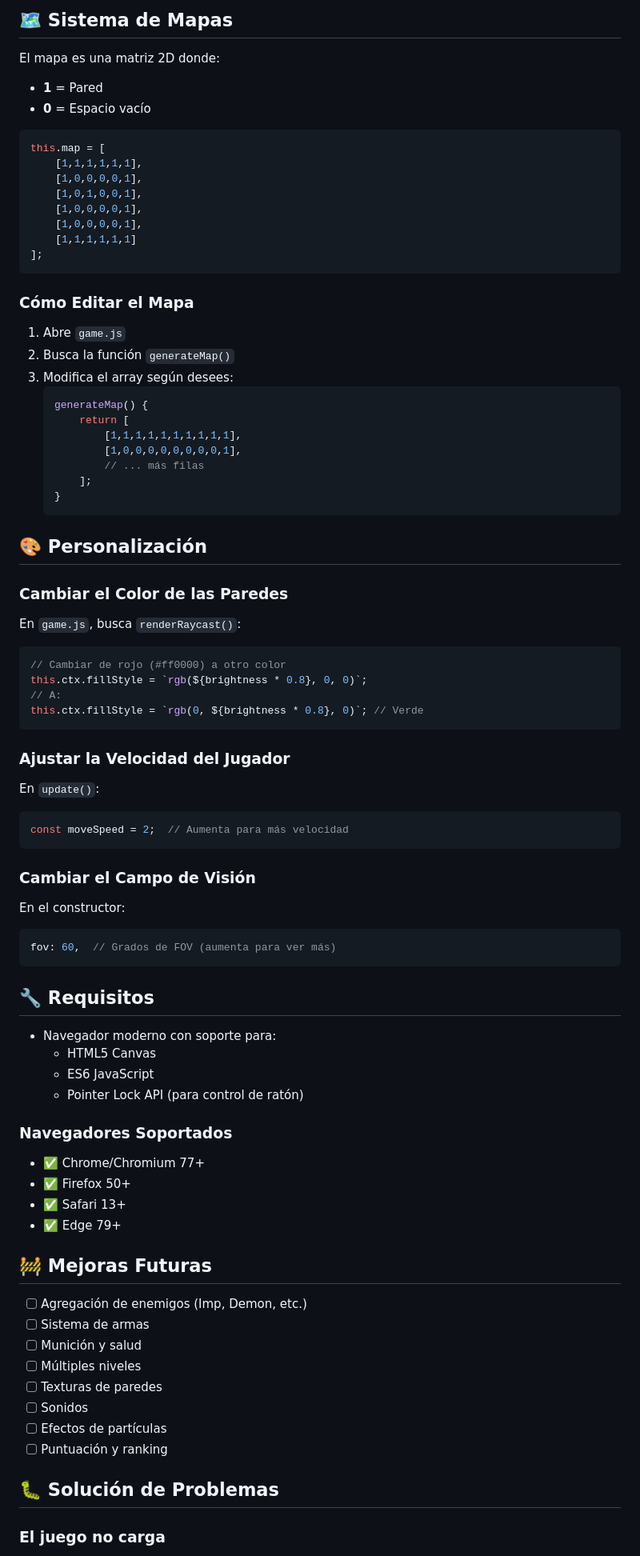
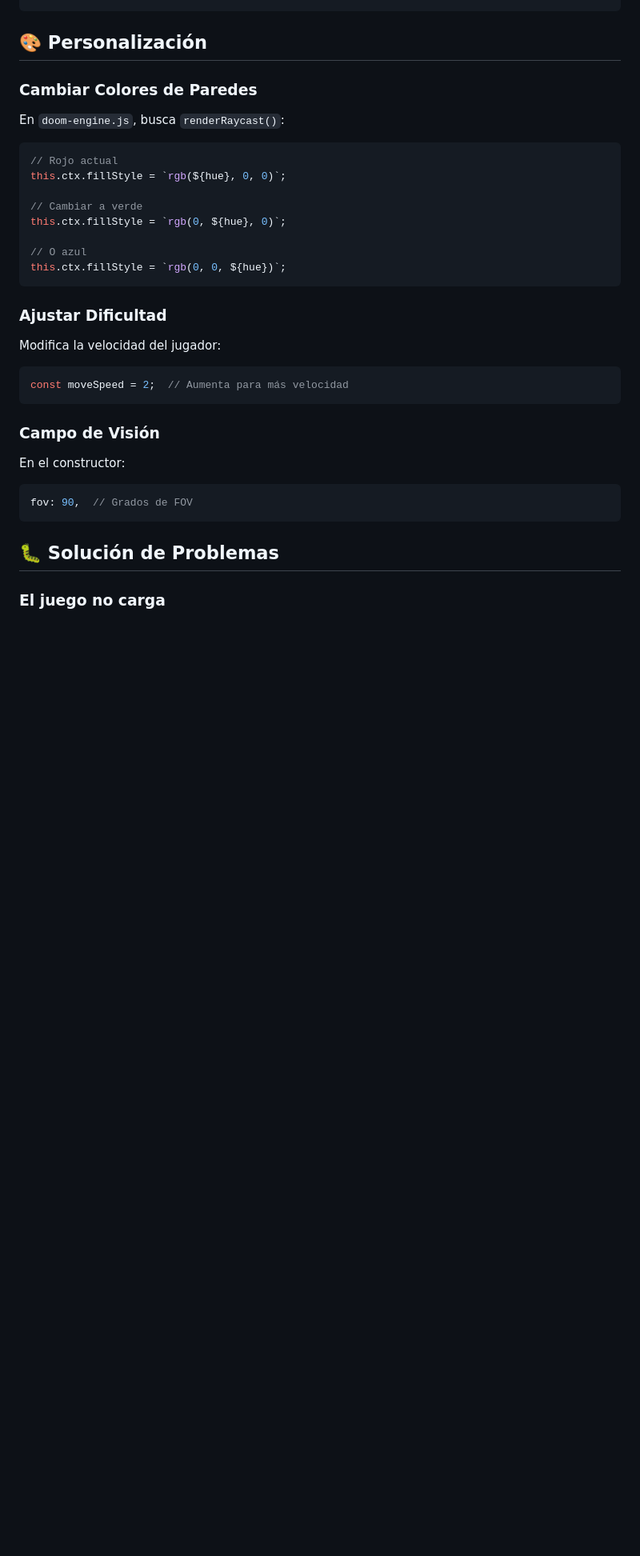
Before and after one commit to GGPPNN/DOOM-WEB, a Markdown page: README.md, the part around one of its changes. Shown at 80% size. GitHub-like rendering; blank space fills up the shorter version.

````diff
--- a/README.md
+++ b/README.md
@@ -77,86 +81,35 @@ class DoomEngine {
 ```
-
-## 🗺️ Sistema de Mapas
-
-El mapa es una matriz 2D donde:
-- **1** = Pared
-- **0** = Espacio vacío
-
-```javascript
-this.map = [
-    [1,1,1,1,1,1],
-    [1,0,0,0,0,1],
-    [1,0,1,0,0,1],
-    [1,0,0,0,0,1],
-    [1,0,0,0,0,1],
-    [1,1,1,1,1,1]
-];
-```
-
-### Cómo Editar el Mapa
-
-1. Abre `game.js`
-2. Busca la función `generateMap()`
-3. Modifica el array según desees:
-   ```javascript
-   generateMap() {
-       return [
-           [1,1,1,1,1,1,1,1,1,1],
-           [1,0,0,0,0,0,0,0,0,1],
-           // ... más filas
-       ];
-   }
-   ```
 
 ## 🎨 Personalización
 
-### Cambiar el Color de las Paredes
+### Cambiar Colores de Paredes
 
-En `game.js`, busca `renderRaycast()`:
+En `doom-engine.js`, busca `renderRaycast()`:
+
 ```javascript
-// Cambiar de rojo (#ff0000) a otro color
-this.ctx.fillStyle = `rgb(${brightness * 0.8}, 0, 0)`;
-// A:
-this.ctx.fillStyle = `rgb(0, ${brightness * 0.8}, 0)`; // Verde
+// Rojo actual
+this.ctx.fillStyle = `rgb(${hue}, 0, 0)`;
+
+// Cambiar a verde
+this.ctx.fillStyle = `rgb(0, ${hue}, 0)`;
+
+// O azul
+this.ctx.fillStyle = `rgb(0, 0, ${hue})`;
 ```
 
-### Ajustar la Velocidad del Jugador
+### Ajustar Dificultad
 
-En `update()`:
+Modifica la velocidad del jugador:
 ```javascript
 const moveSpeed = 2;  // Aumenta para más velocidad
 ```
 
-### Cambiar el Campo de Visión
+### Campo de Visión
 
 En el constructor:
 ```javascript
-fov: 60,  // Grados de FOV (aumenta para ver más)
+fov: 90,  // Grados de FOV
 ```
-
-## 🔧 Requisitos
-
-- Navegador moderno con soporte para:
-  - HTML5 Canvas
-  - ES6 JavaScript
-  - Pointer Lock API (para control de ratón)
-
-### Navegadores Soportados
-- ✅ Chrome/Chromium 77+
-- ✅ Firefox 50+
-- ✅ Safari 13+
-- ✅ Edge 79+
-
-## 🚧 Mejoras Futuras
-
-- [ ] Agregación de enemigos (Imp, Demon, etc.)
-- [ ] Sistema de armas
-- [ ] Munición y salud
-- [ ] Múltiples niveles
-- [ ] Texturas de paredes
-- [ ] Sonidos
-- [ ] Efectos de partículas
-- [ ] Puntuación y ranking
 
 ## 🐛 Solución de Problemas
 
````
Also changed, not shown: other parts of README.md (+93 -88 lines).
